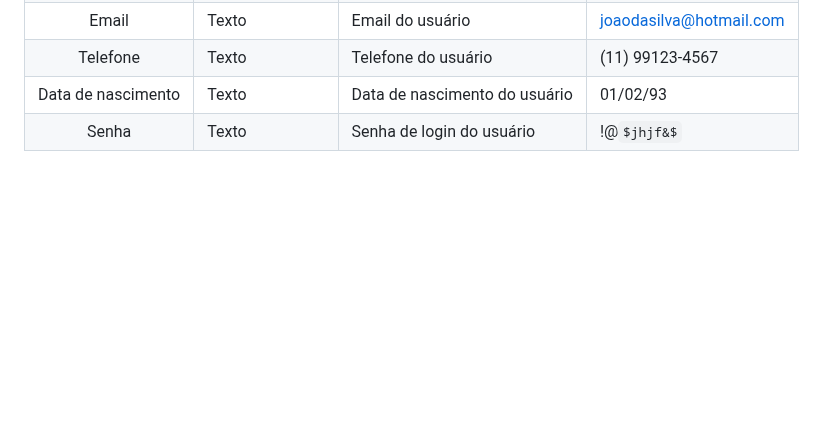
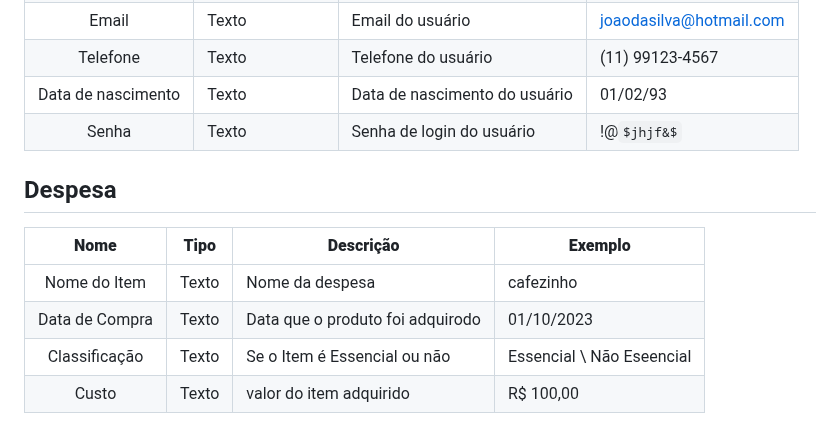
Before and after one commit to ICEI-PUC-Minas-PMV-SI/pmv-si-2023-2-pe1-t3-consumoconsciente, a Markdown page: docs/development.md, the part around the change. Rendered like a GitHub page; some formulas as TeX source; blank space fills up the shorter version.

Commit message:
Adicionado Despesa

```diff
--- a/docs/development.md
+++ b/docs/development.md
@@ -51,3 +51,12 @@ As tabelas que se seguem apresentam os requisitos funcionais e não-funcionais q
 | Telefone  | Texto  | Telefone do usuário | (11) 99123-4567                                     |
 | Data de nascimento  | Texto  | Data de nascimento do usuário | 01/02/93                                         |
 | Senha  | Texto  | Senha de login do usuário | !@$jhjf&$                                      |
+
+
+## Despesa
+|  **Nome**      | **Tipo**          | **Descrição**                             | **Exemplo**                                    |
+|:--------------:|-------------------|-------------------------------------------|------------------------------------------------|
+| Nome do Item   | Texto             | Nome da despesa                           | cafezinho                                      |
+| Data de Compra | Texto             | Data que o produto foi adquirodo          | 01/10/2023                                     |
+| Classificação  | Texto             | Se o Item é Essencial ou não              | Essencial \ Não Eseencial                      |
+| Custo          | Texto             | valor do item adquirido                   | R$ 100,00                                      |
```
